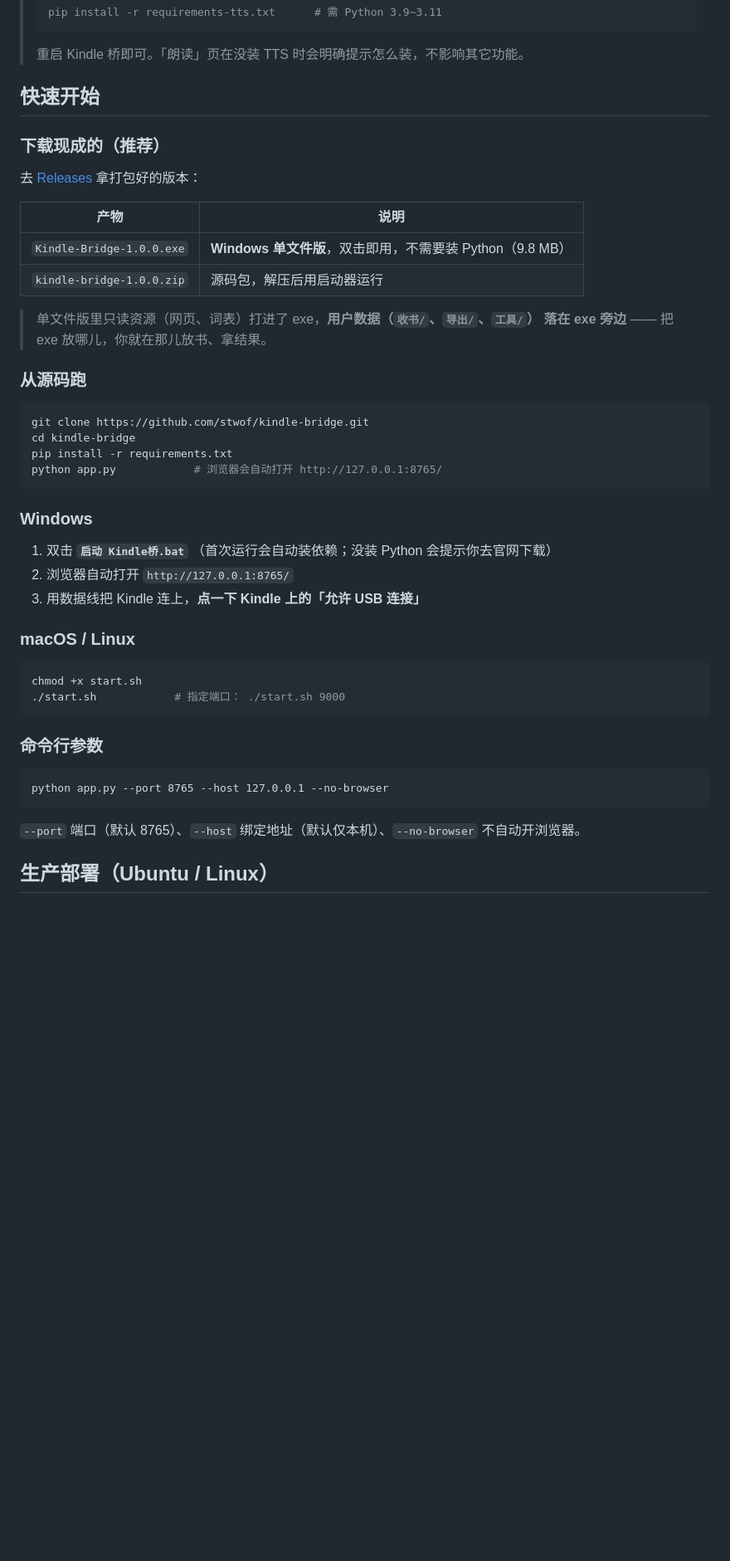
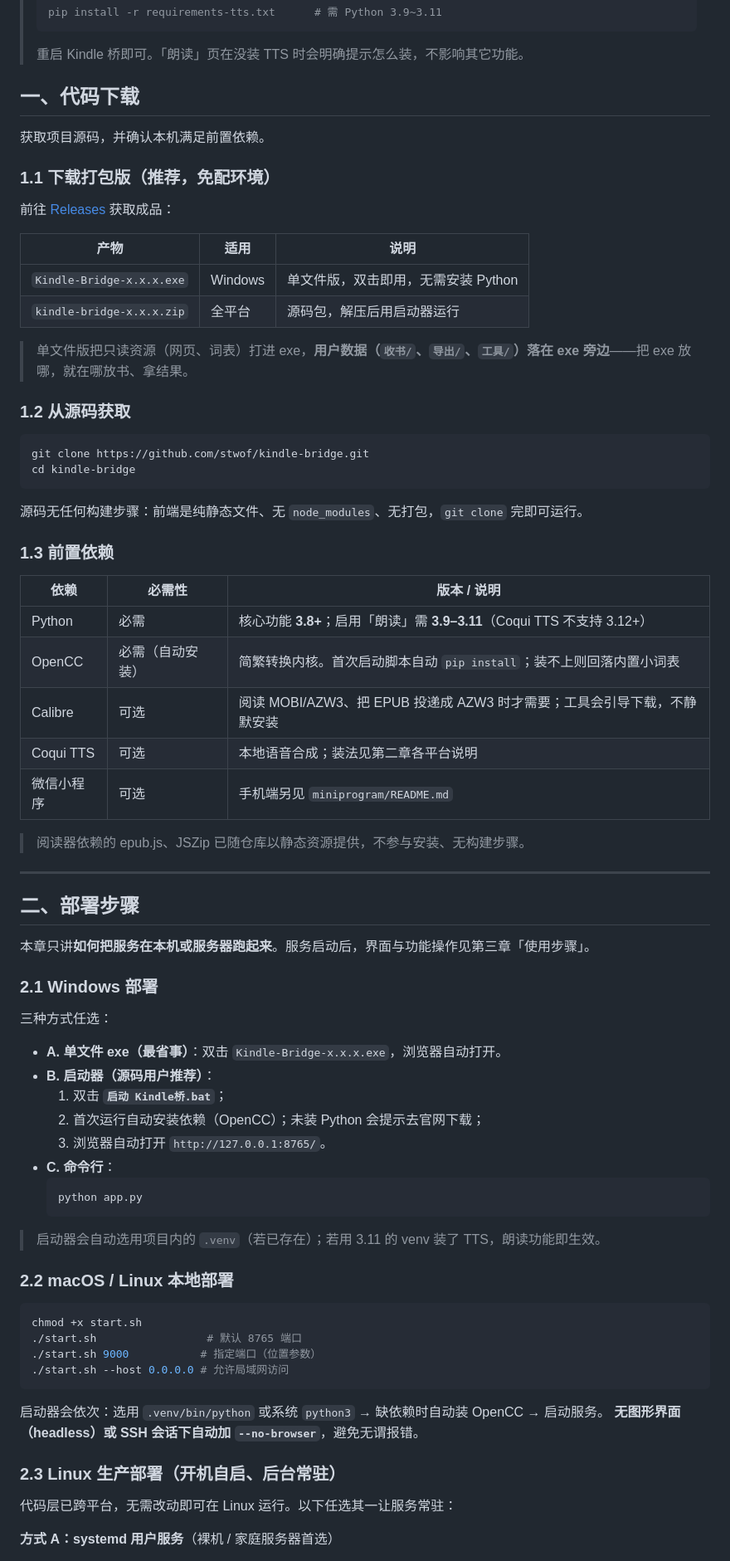
Before and after one commit to stwof/kindle-bridge, a Markdown page: README.md, the part around one of its changes. Shown at 83% size. Drawn GitHub-style; blank space fills up the shorter version.

Commit message:
docs: 重排 README 为「代码下载 / 部署步骤 / 使用步骤」三章，明确区分部署与使用

````diff
--- a/README.md
+++ b/README.md
@@ -120,50 +120,79 @@ EPUB 转换**只动文本节点**，标签、样式、脚本、图片、字体
 > ```
 > 重启 Kindle 桥即可。「朗读」页在没装 TTS 时会明确提示怎么装，不影响其它功能。
 
-## 快速开始
+## 一、代码下载
 
-### 下载现成的（推荐）
+获取项目源码，并确认本机满足前置依赖。
 
-去 [Releases](https://github.com/stwof/kindle-bridge/releases) 拿打包好的版本：
+### 1.1 下载打包版（推荐，免配环境）
 
-| 产物 | 说明 |
-|---|---|
-| `Kindle-Bridge-1.0.0.exe` | **Windows 单文件版**，双击即用，不需要装 Python（9.8 MB） |
-| `kindle-bridge-1.0.0.zip` | 源码包，解压后用启动器运行 |
+前往 [Releases](https://github.com/stwof/kindle-bridge/releases) 获取成品：
 
-> 单文件版里只读资源（网页、词表）打进了 exe，**用户数据（`收书/`、`导出/`、`工具/`）
-> 落在 exe 旁边** —— 把 exe 放哪儿，你就在那儿放书、拿结果。
+| 产物 | 适用 | 说明 |
+|---|---|---|
+| `Kindle-Bridge-x.x.x.exe` | Windows | 单文件版，双击即用，无需安装 Python |
+| `kindle-bridge-x.x.x.zip` | 全平台 | 源码包，解压后用启动器运行 |
 
-### 从源码跑
+> 单文件版把只读资源（网页、词表）打进 exe，**用户数据（`收书/`、`导出/`、`工具/`）落在 exe 旁边**——把 exe 放哪，就在哪放书、拿结果。
+
+### 1.2 从源码获取
 
 ```bash
 git clone https://github.com/stwof/kindle-bridge.git
 cd kindle-bridge
-pip install -r requirements.txt
-python app.py            # 浏览器会自动打开 http://127.0.0.1:8765/
 ```
 
-### Windows
+源码无任何构建步骤：前端是纯静态文件、无 `node_modules`、无打包，`git clone` 完即可运行。
 
-1. 双击 **`启动 Kindle桥.bat`**
-   （首次运行会自动装依赖；没装 Python 会提示你去官网下载）
-2. 浏览器自动打开 `http://127.0.0.1:8765/`
-3. 用数据线把 Kindle 连上，**点一下 Kindle 上的「允许 USB 连接」**
+### 1.3 前置依赖
 
-### macOS / Linux
+| 依赖 | 必需性 | 版本 / 说明 |
+|---|---|---|
+| Python | 必需 | 核心功能 **3.8+**；启用「朗读」需 **3.9–3.11**（Coqui TTS 不支持 3.12+） |
+| OpenCC | 必需（自动安装） | 简繁转换内核。首次启动脚本自动 `pip install`；装不上则回落内置小词表 |
+| Calibre | 可选 | 阅读 MOBI/AZW3、把 EPUB 投递成 AZW3 时才需要；工具会引导下载，不静默安装 |
+| Coqui TTS | 可选 | 本地语音合成；装法见第二章各平台说明 |
+| 微信小程序 | 可选 | 手机端另见 `miniprogram/README.md` |
+
+> 阅读器依赖的 epub.js、JSZip 已随仓库以静态资源提供，不参与安装、无构建步骤。
+
+---
+
+## 二、部署步骤
+
+本章只讲**如何把服务在本机或服务器跑起来**。服务启动后，界面与功能操作见第三章「使用步骤」。
+
+### 2.1 Windows 部署
+
+三种方式任选：
+
+- **A. 单文件 exe（最省事）**：双击 `Kindle-Bridge-x.x.x.exe`，浏览器自动打开。
+- **B. 启动器（源码用户推荐）**：
+  1. 双击 **`启动 Kindle桥.bat`**；
+  2. 首次运行自动安装依赖（OpenCC）；未装 Python 会提示去官网下载；
+  3. 浏览器自动打开 `http://127.0.0.1:8765/`。
+- **C. 命令行**：
+  ```bash
+  python app.py
+  ```
+
+> 启动器会自动选用项目内的 `.venv`（若已存在）；若用 3.11 的 venv 装了 TTS，朗读功能即生效。
+
+### 2.2 macOS / Linux 本地部署
 
 ```bash
 chmod +x start.sh
-./start.sh            # 指定端口： ./start.sh 9000
+./start.sh                 # 默认 8765 端口
+./start.sh 9000           # 指定端口（位置参数）
+./start.sh --host 0.0.0.0 # 允许局域网访问
 ```
 
-### 命令行参数
+启动器会依次：选用 `.venv/bin/python` 或系统 `python3` → 缺依赖时自动装 OpenCC → 启动服务。
+**无图形界面（headless）或 SSH 会话下自动加 `--no-browser`**，避免无谓报错。
 
-```
-python app.py --port 8765 --host 127.0.0.1 --no-browser
-```
+### 2.3 Linux 生产部署（开机自启、后台常驻）
 
-`--port` 端口（默认 8765）、`--host` 绑定地址（默认仅本机）、`--no-browser` 不自动开浏览器。
+代码层已跨平台，无需改动即可在 Linux 运行。以下任选其一让服务常驻：
 
-## 生产部署（Ubuntu / Linux）
+**方式 A：systemd 用户服务**（裸机 / 家庭服务器首选）
 
````
Also changed, not shown: other parts of README.md (+84 -28 lines).
